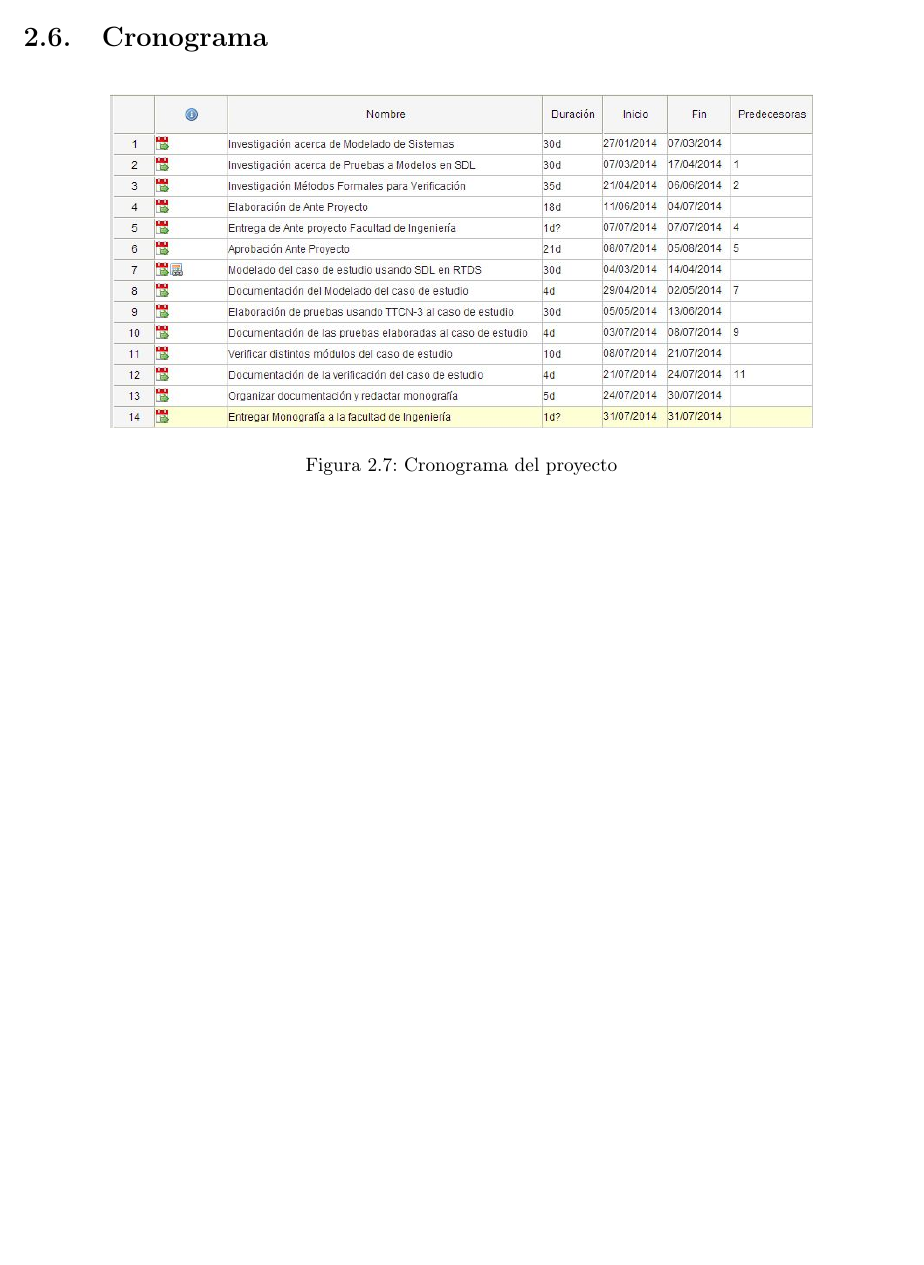
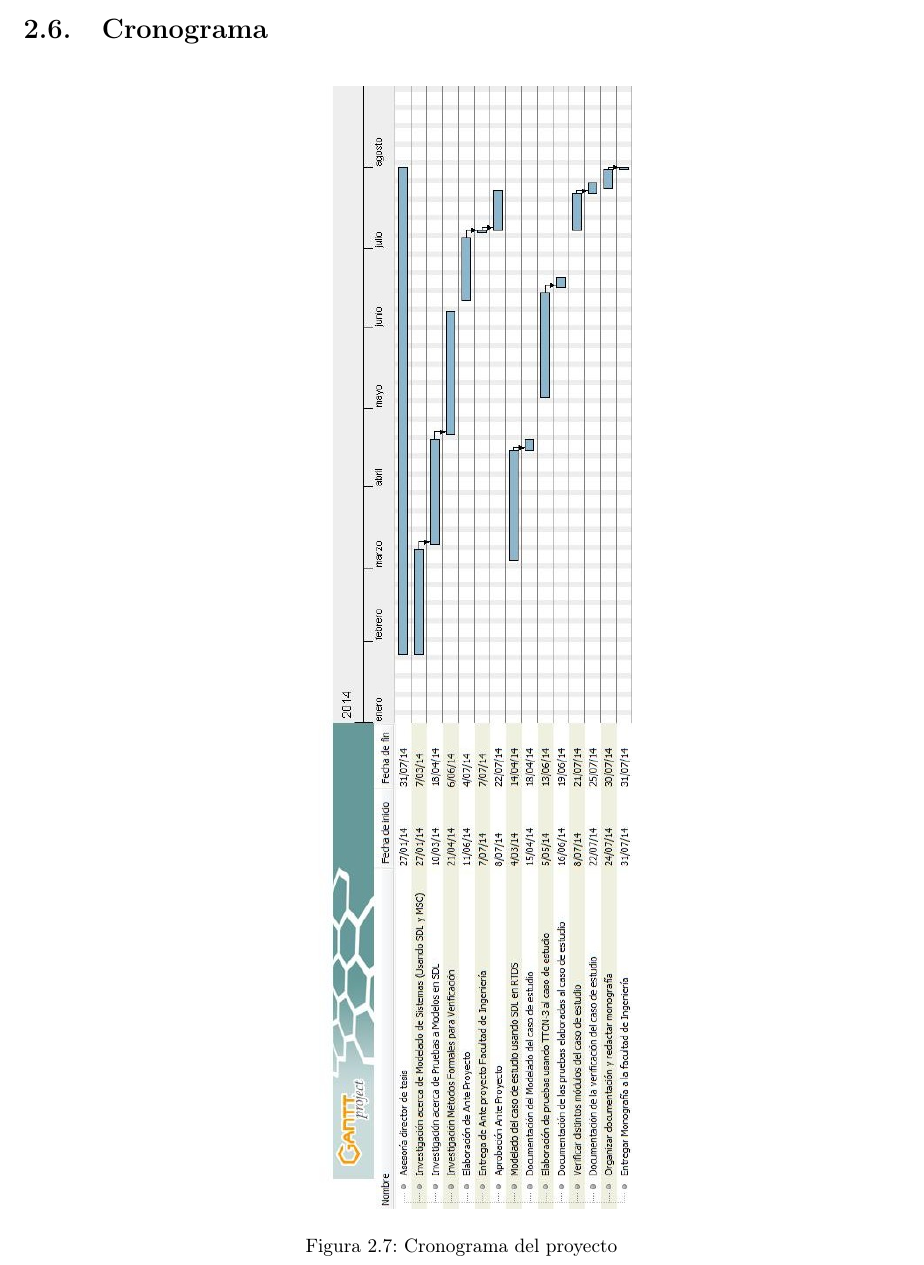
Before and after one commit to jpgiron/TrabajoDeGrado, a LaTeX thesis (Proyecto1.tex, which reads desarrollo.tex): part of page 27 of 30 before the commit and part of page 28 of 30 after it, cut so that both start at the same text, the shorter picture padded with empty space. Compiled offline with pdfLaTeX.

Commit message:
se anexo el diagrama de gantt al documento

```diff
--- a/Proyecto1.tex
+++ b/Proyecto1.tex
@@ -11,6 +11,8 @@
 \usepackage{makeidx}
 \usepackage{pdflscape}
 \usepackage{enumerate}
+\usepackage{lscape}
+
 
 
 %%%%%%%%%%%%%%%%
--- a/desarrollo.tex
+++ b/desarrollo.tex
@@ -656,7 +658,14 @@ su realizaci\'on es de 28  semanas:
 
 \begin{figure}[!h]
   \centering
-  \includegraphics[scale=0.6]{./images/Cronograma.jpg}
+  \includegraphics[scale=0.6]{./images/CronogramaJPGR.jpg}
   \caption{Cronograma del proyecto}
   \label{fig:cronograma}
 \end{figure}
+
+%\begin{figure}[!h]
+%  \centering
+%  \includegraphics[scale=0.5]{./images/CronogramaRecursosJPGR.jpg}
+%  \caption{Recursos del proyecto}
+%  \label{fig:recursosProyecto}
+%\end{figure}
```
Also changed, not shown: Proyecto1.pdf, images/CronogramaJPGR.jpg (added), images/CronogramaRecursosJPGR.jpg (added), desarrollo.tex (2 more changed lines), 7 other files.
